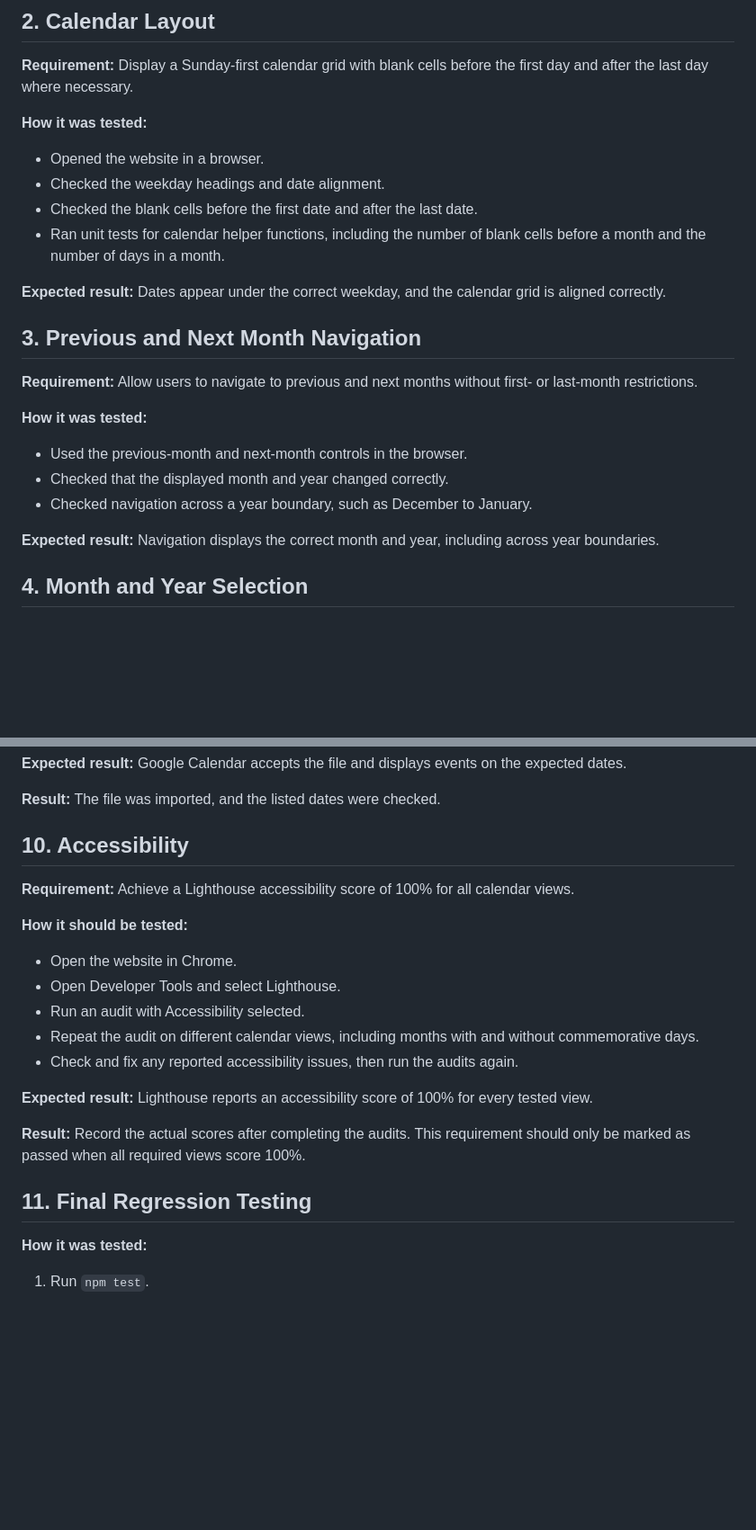
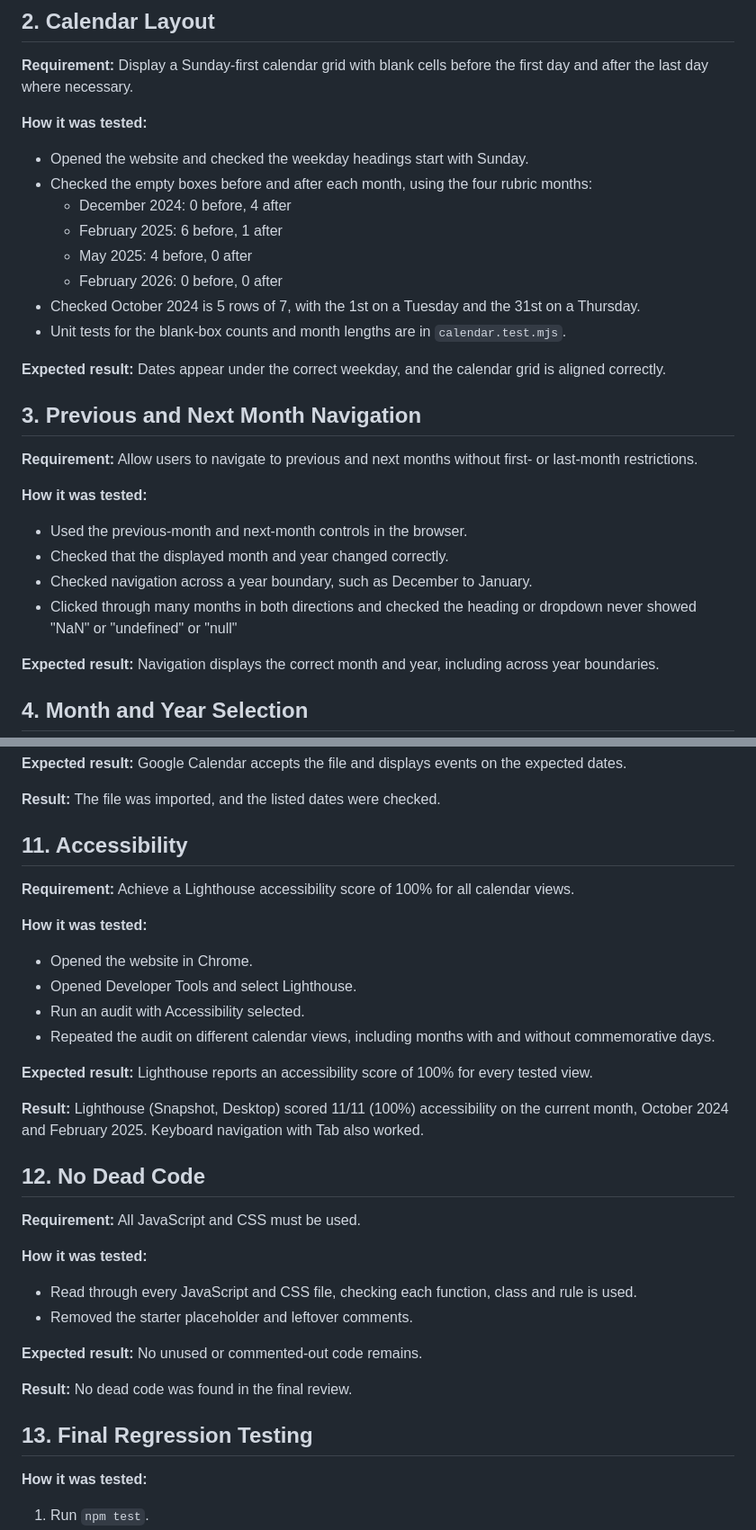
Before and after one commit to Dipa-Sarker/Checkpoint-Sprint-SPRINT_3-Project-Days-Calendar, a Markdown page: TESTING.md, 2 parts joined by grey strips. Shown at 90% size. Rendered like a GitHub page; blank space fills up the shorter version.

Commit message:
add missing rubric entries to TESTING.md

```diff
--- a/TESTING.md
+++ b/TESTING.md
@@ -27,10 +39,14 @@ This document explains how the Days Calendar project was tested against the proj
 
 **How it was tested:**
 
-- Opened the website in a browser.
-- Checked the weekday headings and date alignment.
-- Checked the blank cells before the first date and after the last date.
-- Ran unit tests for calendar helper functions, including the number of blank cells before a month and the number of days in a month.
+- Opened the website and checked the weekday headings start with Sunday.
+- Checked the empty boxes before and after each month, using the four rubric months:
+  - December 2024: 0 before, 4 after
+  - February 2025: 6 before, 1 after
+  - May 2025: 4 before, 0 after
+  - February 2026: 0 before, 0 after
+- Checked October 2024 is 5 rows of 7, with the 1st on a Tuesday and the 31st on a Thursday.
+- Unit tests for the blank-box counts and month lengths are in `calendar.test.mjs`.
 
 **Expected result:** Dates appear under the correct weekday, and the calendar grid is aligned correctly.
 
@@ -43,6 +59,7 @@ This document explains how the Days Calendar project was tested against the proj
 - Used the previous-month and next-month controls in the browser.
 - Checked that the displayed month and year changed correctly.
 - Checked navigation across a year boundary, such as December to January.
+- Clicked through many months in both directions and checked the heading or dropdown never showed "NaN" or "undefined" or "null"
 
 **Expected result:** Navigation displays the correct month and year, including across year boundaries.
 
@@ -129,23 +164,35 @@ Ran `npm test` from the project directory to execute the automated tests. The te
 
 **Result:** The file was imported, and the listed dates were checked.
 
-## 10. Accessibility
+## 11. Accessibility
 
 **Requirement:** Achieve a Lighthouse accessibility score of 100% for all calendar views.
 
-**How it should be tested:**
+**How it was tested:**
 
-- Open the website in Chrome.
-- Open Developer Tools and select Lighthouse.
+- Opened the website in Chrome.
+- Opened Developer Tools and select Lighthouse.
 - Run an audit with Accessibility selected.
-- Repeat the audit on different calendar views, including months with and without commemorative days.
-- Check and fix any reported accessibility issues, then run the audits again.
+- Repeated the audit on different calendar views, including months with and without commemorative days.
 
 **Expected result:** Lighthouse reports an accessibility score of 100% for every tested view.
 
-**Result:** Record the actual scores after completing the audits. This requirement should only be marked as passed when all required views score 100%.
+**Result:** Lighthouse (Snapshot, Desktop) scored 11/11 (100%) accessibility on the current month, October 2024 and February 2025. Keyboard navigation with Tab also worked.
 
-## 11. Final Regression Testing
+## 12. No Dead Code
+
+**Requirement:** All JavaScript and CSS must be used.
+
+**How it was tested:**
+
+- Read through every JavaScript and CSS file, checking each function, class and rule is used.
+- Removed the starter placeholder and leftover comments.
+
+**Expected result:** No unused or commented-out code remains.
+
+**Result:** No dead code was found in the final review.
+
+## 13. Final Regression Testing
 
 **How it was tested:**
 
```
Also changed, not shown: other parts of TESTING.md (+34 -4 lines).
